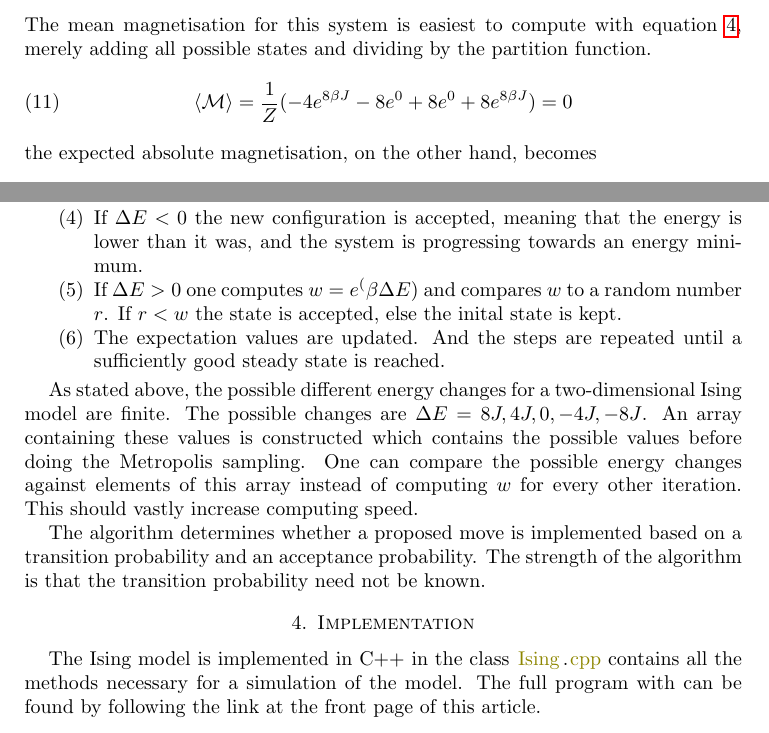
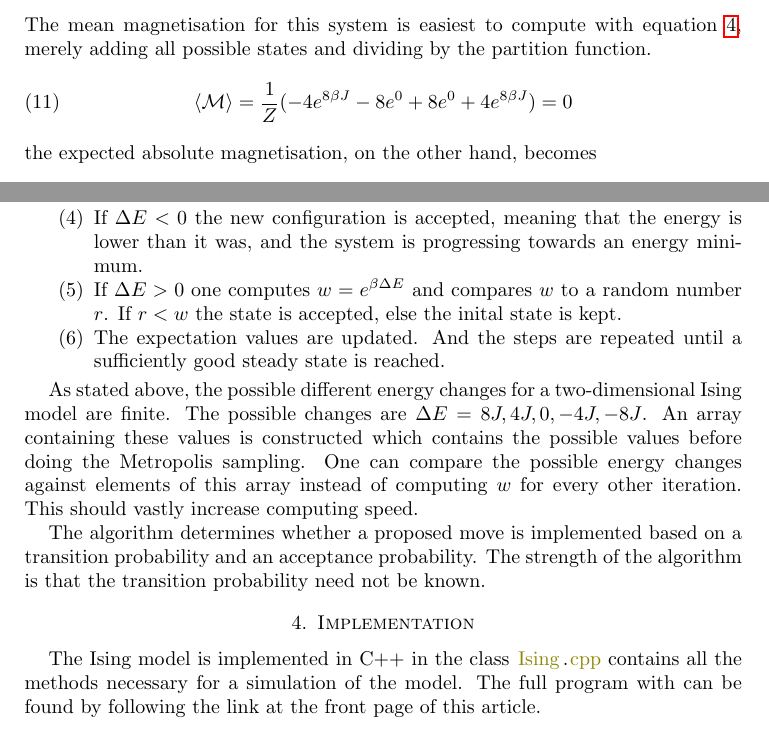
Before and after one commit to gregwinther/FYS3150-ComputationalPhysics, a LaTeX paper (Project4/article/article.tex): two parts of pages 4 and 6 of 10, joined at a grey line, cut so that both start at the same text. Compiled offline with pdfLaTeX.

Commit message:
Fix typos

```diff
--- a/Project4/article/article.tex
+++ b/Project4/article/article.tex
@@ -164,7 +164,7 @@ The expected energy is
 The mean magnetisation for this system is easiest to compute with equation \ref{eq:meanmagnet}, merely adding all possible states and dividing by the partition function.
 \begin{equation}
 \label{eq:2by2meanmagnet}
-\ev{\mathcal{M}}= \frac{1}{Z}(-4e^{8\beta J} - 8e^0 + 8e^0 +8e^{8\beta J}) = 0
+\ev{\mathcal{M}}= \frac{1}{Z}(-4e^{8\beta J} - 8e^0 + 8e^0 +4e^{8\beta J}) = 0
 \end{equation}
 the expected absolute magnetisation, on the other hand, becomes
 \begin{equation}
@@ -218,7 +218,7 @@ The Metropolis-Hastings algorithm can be condensed down to the following steps.
 \item The initial configuration is changed by flipping the spin of an arbitrary site. One then computes the energy of this new trial state $E_t$.
 \item The difference in energy between the two states $\Delta E = E_t - E_b$ is calculated. For the two-dimensional Ising model there are only five different possilbe values for $\Delta E$.
 \item If $ \Delta E < 0$ the new configuration is accepted, meaning that the energy is lower than it was, and the system is progressing towards an energy minimum.
-\item If $ \Delta E > 0$ one computes $w = e^(\beta \Delta E)$ and compares $w$ to a random number $r$. If $r < w$ the state is accepted, else the inital state is kept.
+\item If $ \Delta E > 0$ one computes $w = e^{\beta \Delta E}$ and compares $w$ to a random number $r$. If $r < w$ the state is accepted, else the inital state is kept.
 \item The expectation values are updated. And the steps are repeated until a sufficiently good steady state is reached.
 \end{enumerate}
 
```
Also changed, not shown: Project4/article/article.pdf.
